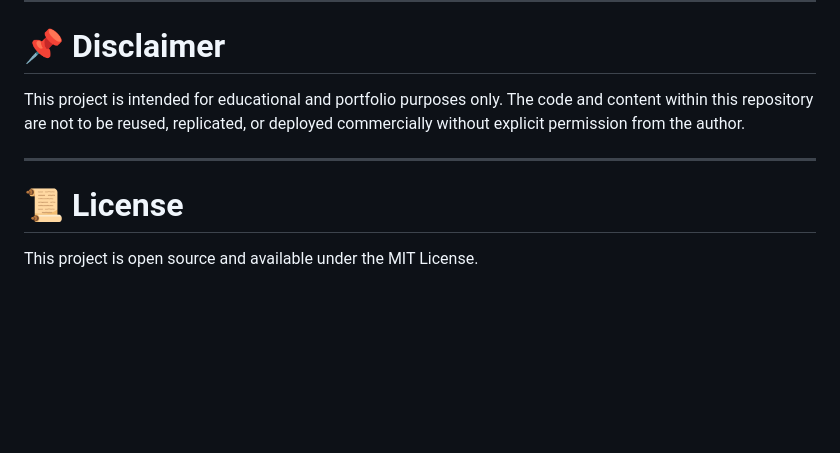
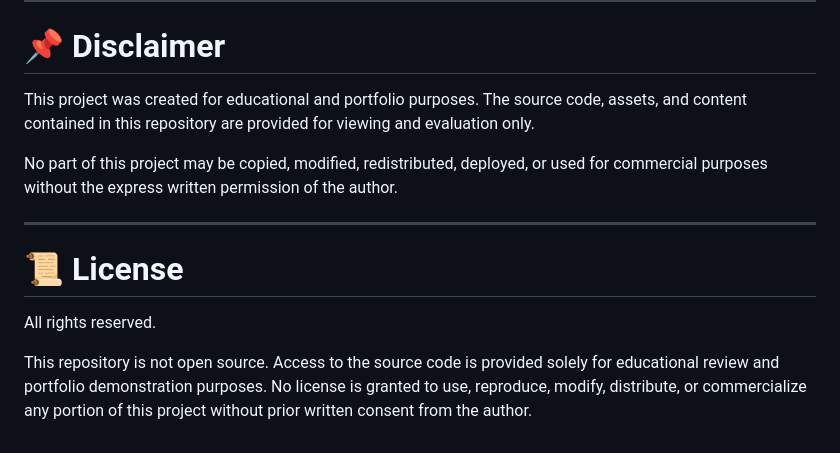
Before and after one commit to sgill3077/resume-website, a Markdown page: README.md, the part around the change. Drawn GitHub-style; blank space fills up the shorter version.

Commit message:
Revise disclaimer and license terms in README
Updated disclaimer and license sections to clarify usage restrictions.

```diff
--- a/README.md
+++ b/README.md
@@ -141,10 +141,14 @@ http://localhost:8000
 
 # 📌 Disclaimer
 
-This project is intended for educational and portfolio purposes only. The code and content within this repository are not to be reused, replicated, or deployed commercially without explicit permission from the author.
+This project was created for educational and portfolio purposes. The source code, assets, and content contained in this repository are provided for viewing and evaluation only.
+
+No part of this project may be copied, modified, redistributed, deployed, or used for commercial purposes without the express written permission of the author.
 
 ---
 
 # 📜 License
 
-This project is open source and available under the MIT License.
+All rights reserved.
+
+This repository is not open source. Access to the source code is provided solely for educational review and portfolio demonstration purposes. No license is granted to use, reproduce, modify, distribute, or commercialize any portion of this project without prior written consent from the author.
```
